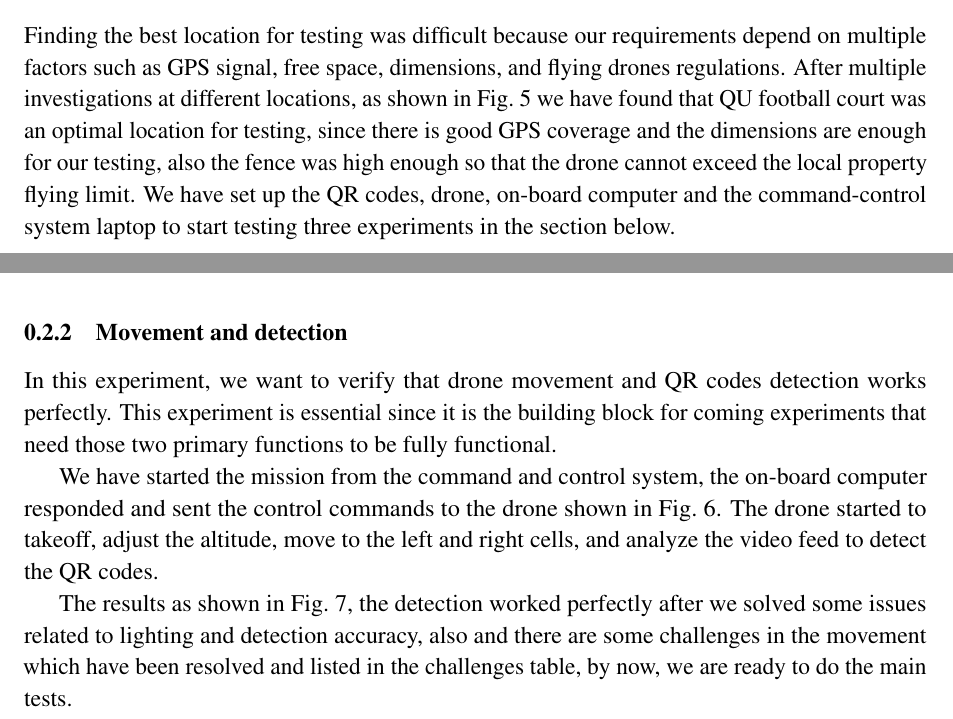
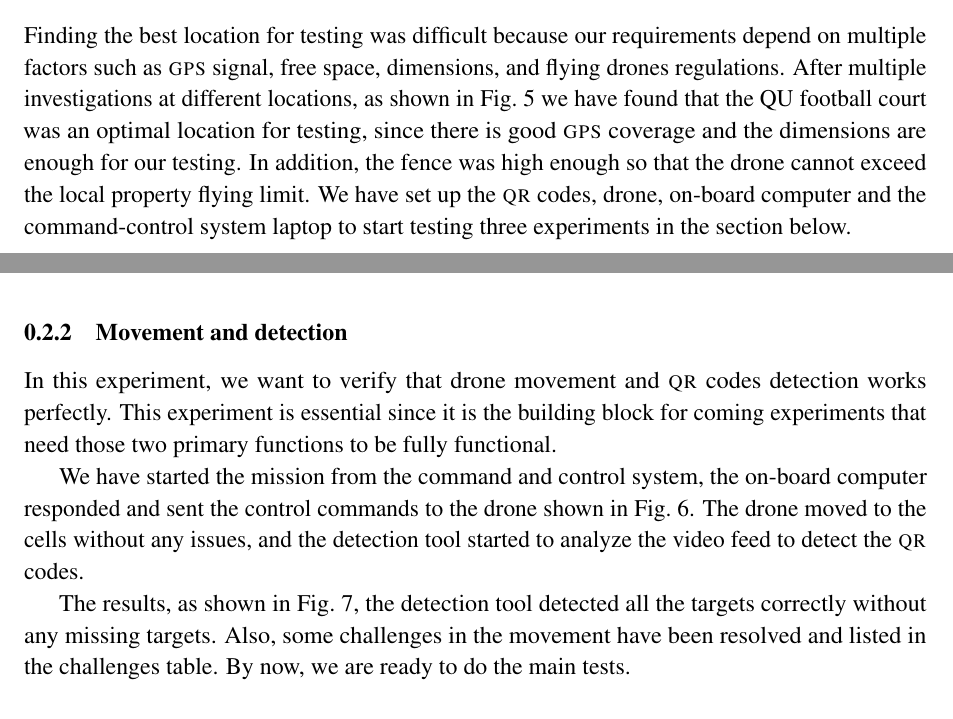
Before and after one commit to danielizham/dp-report, a LaTeX document (sections/testing.tex): two parts of pages 5 and 6 of 22, joined at a grey line, cut so that both start at the same text. Compiled offline with pdfLaTeX.

Commit message:
daniel-corrections

```diff
--- a/sections/testing.tex
+++ b/sections/testing.tex
@@ -200,15 +200,15 @@ and the challenges we have faced and how we resolved them.
 \subsubsection{Environment}
 Finding the best location for testing was difficult
 because our requirements depend on multiple factors
-such as GPS signal, free space, dimensions,
+such as \gls{gps} signal, free space, dimensions,
 and flying drones regulations. After multiple investigations
 at different locations, as shown in \cref{fig:testing-location}
 we have found that
-QU football court was an optimal location
-for testing, since there is good GPS coverage and the dimensions are
-enough for our testing, also the fence was high enough so that
+the QU football court was an optimal location
+for testing, since there is good \gls{gps} coverage and the dimensions are
+enough for our testing. In addition, the fence was high enough so that
 the drone cannot exceed the local property flying limit.
-We have set up the QR codes, drone, on-board computer and the command-control
+We have set up the \textsc{qr} codes, drone, on-board computer and the command-control
 system laptop to start testing three experiments in the section below.
 
 \begin{figure}[H]
@@ -219,23 +219,22 @@ system laptop to start testing three experiments in the section below.
 \end{figure}
 \subsubsection{Movement and detection}
 In this experiment, we want to verify that drone movement and
-QR codes detection works perfectly. This experiment is
+\textsc{qr} codes detection works perfectly. This experiment is
 essential since it is the building block for coming experiments
 that need those two primary functions to be fully functional.
 
 We have started the mission from the command and control system,
 the on-board computer responded and sent the control commands
 to the drone shown in \cref{fig:experiment-drone}.
-The drone started to takeoff,
-adjust the altitude, move to the left and right cells, and analyze the
-video feed to detect the QR codes.
+The drone moved to the cells without any issues,
+and the detection tool started to analyze
+the video feed to detect the \textsc{qr} codes.
 
-The results as shown in \cref{fig:detection-camera}, the detection
-worked perfectly after we solved
-some issues related to lighting and detection accuracy,
-also and there are some challenges in the movement
-which have been resolved and listed in the challenges table,
-by now, we are ready to do the main tests.
+The results, as shown in \cref{fig:detection-camera},
+the detection tool detected all the targets correctly
+without any missing targets. Also, some challenges
+in the movement have been resolved and listed in
+the challenges table. By now, we are ready to do the main tests.
 
 \begin{figure}[H]
 	\centering
```
Also changed, not shown: sections/testing.tex (14 more changed lines).
